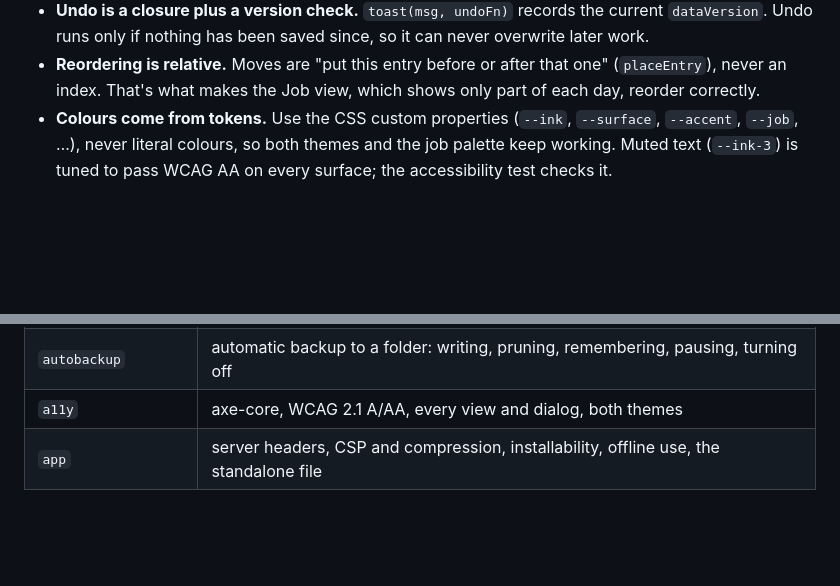
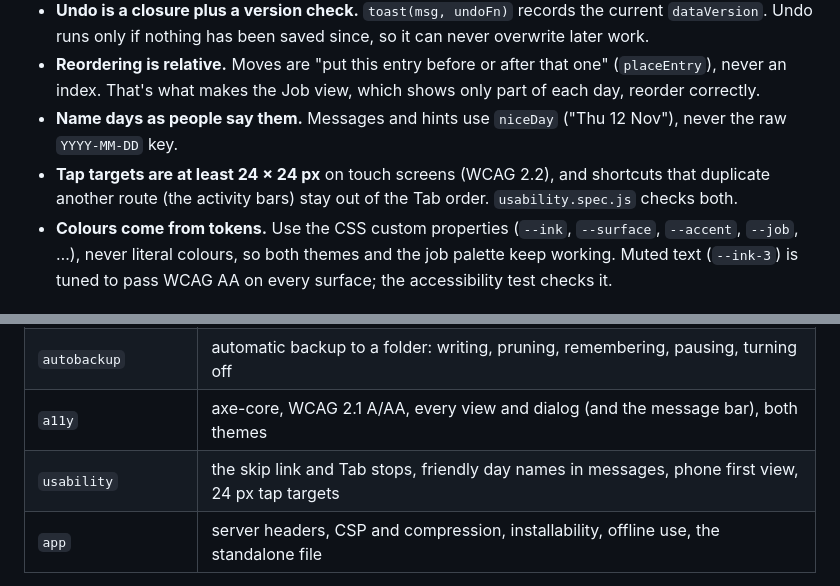
Before and after one commit to Stefs-Time/Track, a Markdown page: docs/ARCHITECTURE.md, 2 parts joined by grey strips. Rendered like a GitHub page; blank space fills up the shorter version.

```diff
--- a/docs/ARCHITECTURE.md
+++ b/docs/ARCHITECTURE.md
@@ -115,6 +115,11 @@ by the renderer. Focus is restored explicitly afterwards (`refocusEntry`).
 - **Reordering is relative.** Moves are "put this entry before or after that
   one" (`placeEntry`), never an index. That's what makes the Job view, which
   shows only part of each day, reorder correctly.
+- **Name days as people say them.** Messages and hints use `niceDay`
+  ("Thu 12 Nov"), never the raw `YYYY-MM-DD` key.
+- **Tap targets are at least 24 × 24 px** on touch screens (WCAG 2.2), and
+  shortcuts that duplicate another route (the activity bars) stay out of the
+  Tab order. `usability.spec.js` checks both.
 - **Colours come from tokens.** Use the CSS custom properties (`--ink`,
   `--surface`, `--accent`, `--job`, …), never literal colours, so both themes
   and the job palette keep working. Muted text (`--ink-3`) is tuned to
@@ -246,7 +251,8 @@ real server in Chromium:
 | `organise` | archiving and restoring jobs, printable day, week, month and job reports |
 | `recurring` | recurring schedules, the Due today strip, schedules and archived jobs through CSV and JSON |
 | `autobackup` | automatic backup to a folder: writing, pruning, remembering, pausing, turning off |
-| `a11y` | axe-core, WCAG 2.1 A/AA, every view and dialog, both themes |
+| `a11y` | axe-core, WCAG 2.1 A/AA, every view and dialog (and the message bar), both themes |
+| `usability` | the skip link and Tab stops, friendly day names in messages, phone first view, 24 px tap targets |
 | `app` | server headers, CSP and compression, installability, offline use, the standalone file |
 
 The suites read as user-acceptance scripts: one realistic flow per test,
```
Also changed, not shown: CHANGELOG.md (+23 -0 lines), README.md (+1 -1 lines), docs/screenshots/day.jpg, docs/screenshots/job.jpg, docs/screenshots/month.jpg, docs/screenshots/phone-dark.jpg, 6 other files.
